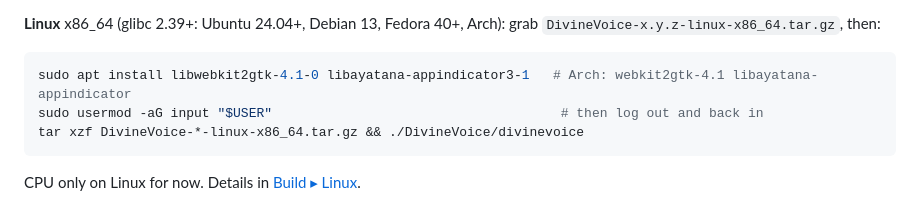
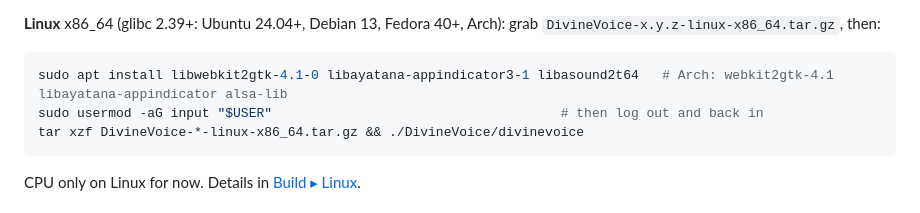
Before and after one commit to layer07/DivineVoice, a Markdown page: README.md, the part around the change. Rendered like a GitHub page.

Commit message:
README: Linux needs libasound2t64 too
Caught by installing exactly the README's packages in a clean
ubuntu:24.04: libasound.so.2 not found.

Co-Authored-By: Claude Opus 5.5 <noreply@anthropic.com>

````diff
--- a/README.md
+++ b/README.md
@@ -38,7 +38,7 @@ driver 580+, cuDNN 9, and `DivineVoice-x.y.z-win64-cuda.zip` unzipped next to th
 `DivineVoice-x.y.z-linux-x86_64.tar.gz`, then:
 
 ```bash
-sudo apt install libwebkit2gtk-4.1-0 libayatana-appindicator3-1   # Arch: webkit2gtk-4.1 libayatana-appindicator
+sudo apt install libwebkit2gtk-4.1-0 libayatana-appindicator3-1 libasound2t64   # Arch: webkit2gtk-4.1 libayatana-appindicator alsa-lib
 sudo usermod -aG input "$USER"                                     # then log out and back in
 tar xzf DivineVoice-*-linux-x86_64.tar.gz && ./DivineVoice/divinevoice
 ```
````
